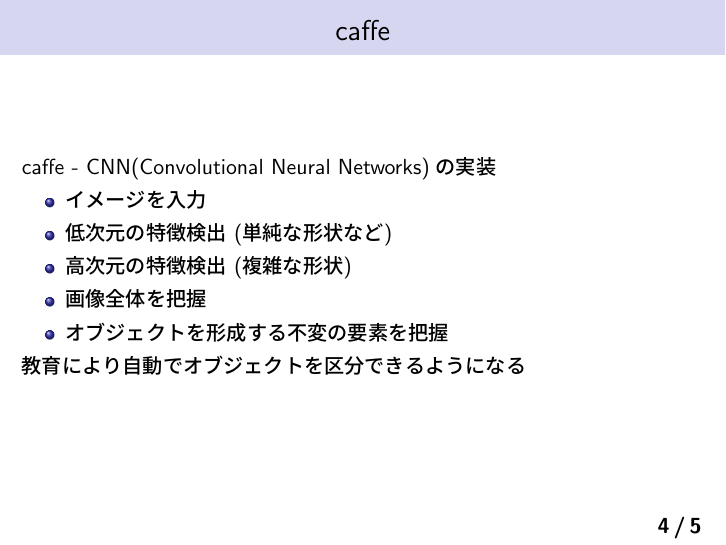
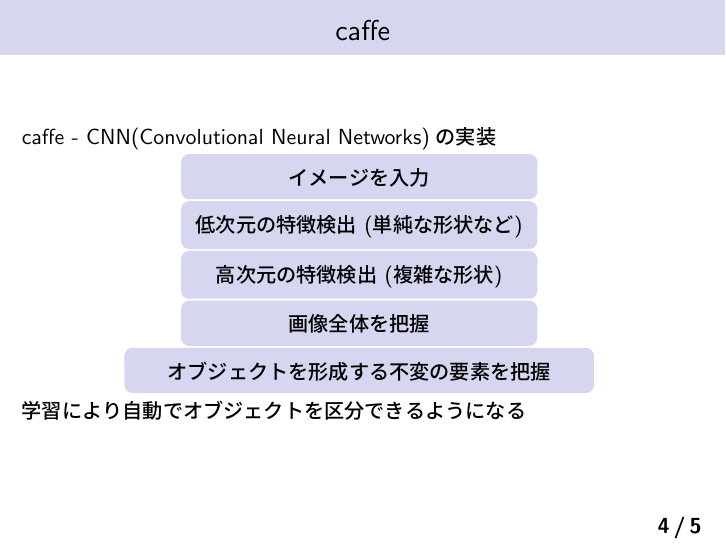
Before and after one commit to Nishida-Lab/lec_caffe, LaTeX slides (presentation/03rd/slide.tex): page 4 of 5. Compiled offline with pLaTeX and dvipdfmx.

Commit message:
[Fix] ボックスで囲った

```diff
--- a/presentation/03rd/slide.tex
+++ b/presentation/03rd/slide.tex
@@ -137,14 +137,38 @@
 %%%% 4 %%%%
 \begin{frame}[fragile]\frametitle{caffe}
  caffe - CNN(Convolutional Neural Networks)の実装
-\begin{itemize}
-\item イメージを入力
-\item 低次元の特徴検出 (単純な形状など)
-\item 高次元の特徴検出 (複雑な形状)
-\item 画像全体を把握
-\item オブジェクトを形成する不変の要素を把握
-\end{itemize}
-教育により自動でオブジェクトを区分できるようになる
+
+\hfill
+\begin{beamercolorbox}[ center, wd=60mm, sep=2pt, shadow=false, rounded=true ]{frametitle}
+ イメージを入力
+\end{beamercolorbox}
+\hfill\hfill
+
+\hfill
+\begin{beamercolorbox}[ center, wd=60mm, sep=2pt, shadow=false, rounded=true ]{frametitle}
+低次元の特徴検出 (単純な形状など)
+\end{beamercolorbox}
+\hfill\hfill
+
+\hfill
+\begin{beamercolorbox}[ center, wd=60mm, sep=2pt, shadow=false, rounded=true ]{frametitle}
+高次元の特徴検出 (複雑な形状)
+\end{beamercolorbox}
+\hfill\hfill
+
+\hfill
+\begin{beamercolorbox}[ center, wd=60mm, sep=2pt, shadow=false, rounded=true ]{frametitle}
+画像全体を把握
+\end{beamercolorbox}
+\hfill\hfill
+
+\hfill
+\begin{beamercolorbox}[ center, wd=80mm, sep=2pt, shadow=false, rounded=true ]{frametitle}
+オブジェクトを形成する不変の要素を把握
+\end{beamercolorbox}
+\hfill\hfill
+
+学習により自動でオブジェクトを区分できるようになる
 \end{frame}
 
 %%%% 5 %%%%
```
Also changed, not shown: presentation/03rd/slide.pdf, 2 other files.
